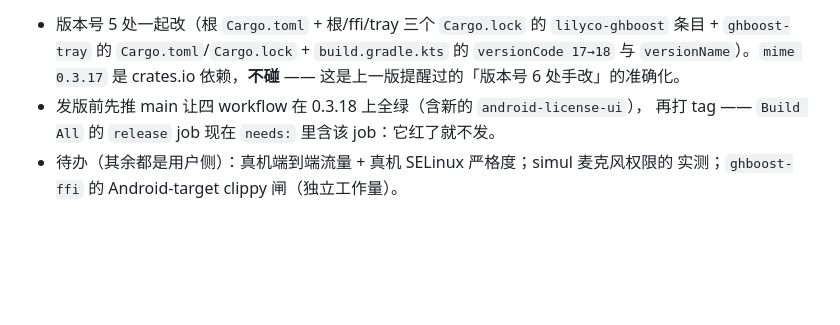
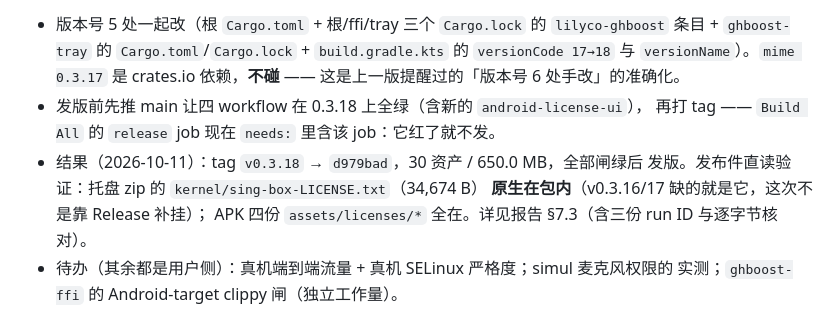
Before and after one commit to lilyco-42/ghboost, a Markdown page: MULTI-CORE-PLAN.md, the part around the change. Rendered like a GitHub page; blank space fills up the shorter version.

```diff
--- a/MULTI-CORE-PLAN.md
+++ b/MULTI-CORE-PLAN.md
@@ -243,6 +243,10 @@ PASS: 授權聲明按钮可点、清单可开、正文是真 GPL 全文（35149
   是 crates.io 依赖，**不碰** —— 这是上一版提醒过的「版本号 6 处手改」的准确化。
 - 发版前先推 main 让四 workflow 在 0.3.18 上全绿（含新的 `android-license-ui`），
   再打 tag —— `Build All` 的 `release` job 现在 `needs:` 里含该 job：它红了就不发。
+- 结果（2026-10-11）：tag `v0.3.18` → `d979bad`，30 资产 / 650.0 MB，全部闸绿后
+  发版。发布件直读验证：托盘 zip 的 `kernel/sing-box-LICENSE.txt`（34,674 B）
+  **原生在包内**（v0.3.16/17 缺的就是它，这次不是靠 Release 补挂）；
+  APK 四份 `assets/licenses/*` 全在。详见报告 §7.3（含三份 run ID 与逐字节核对）。
 - 待办（其余都是用户侧）：真机端到端流量 + 真机 SELinux 严格度；simul 麦克风权限的
   实测；`ghboost-ffi` 的 Android-target clippy 闸（独立工作量）。
 
```
Also changed, not shown: FREEVPN-TEST-2026-09-26.md (+22 -6 lines).
